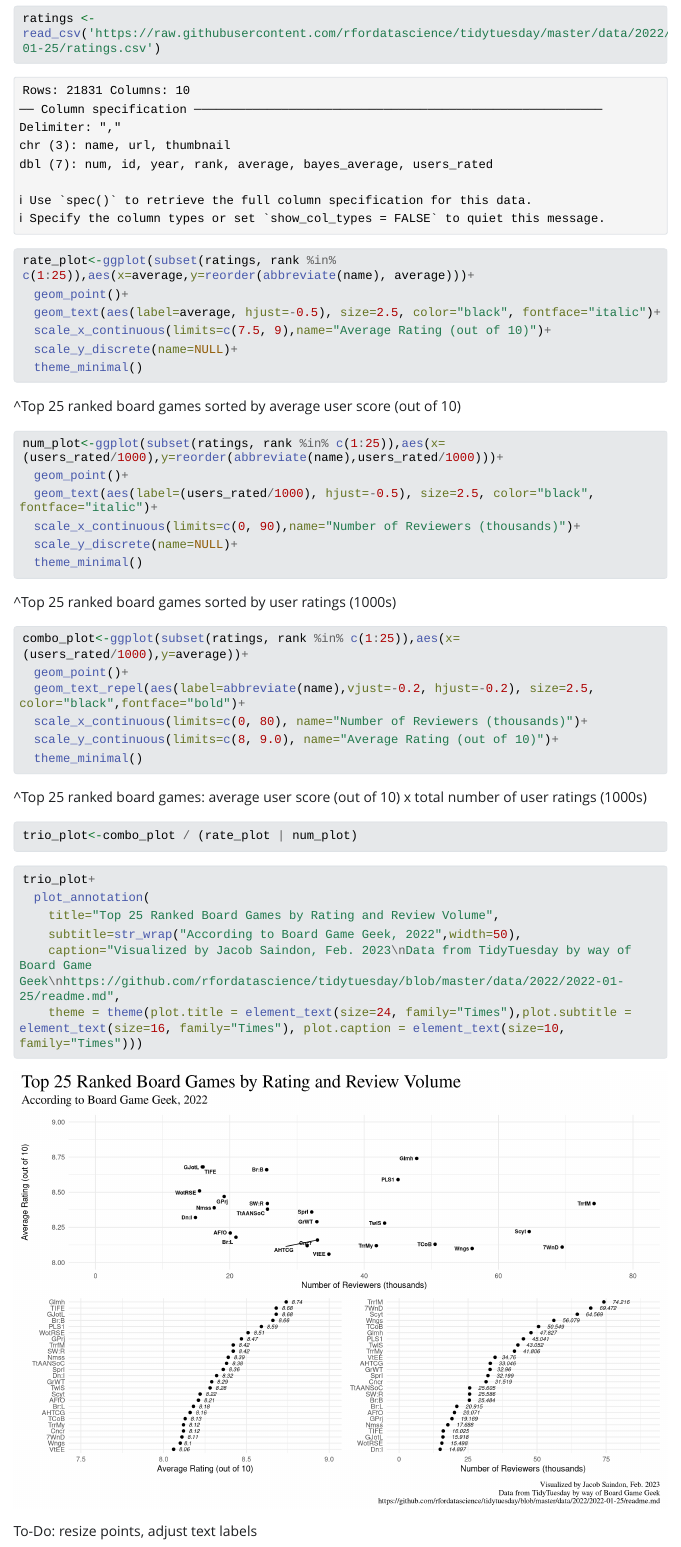
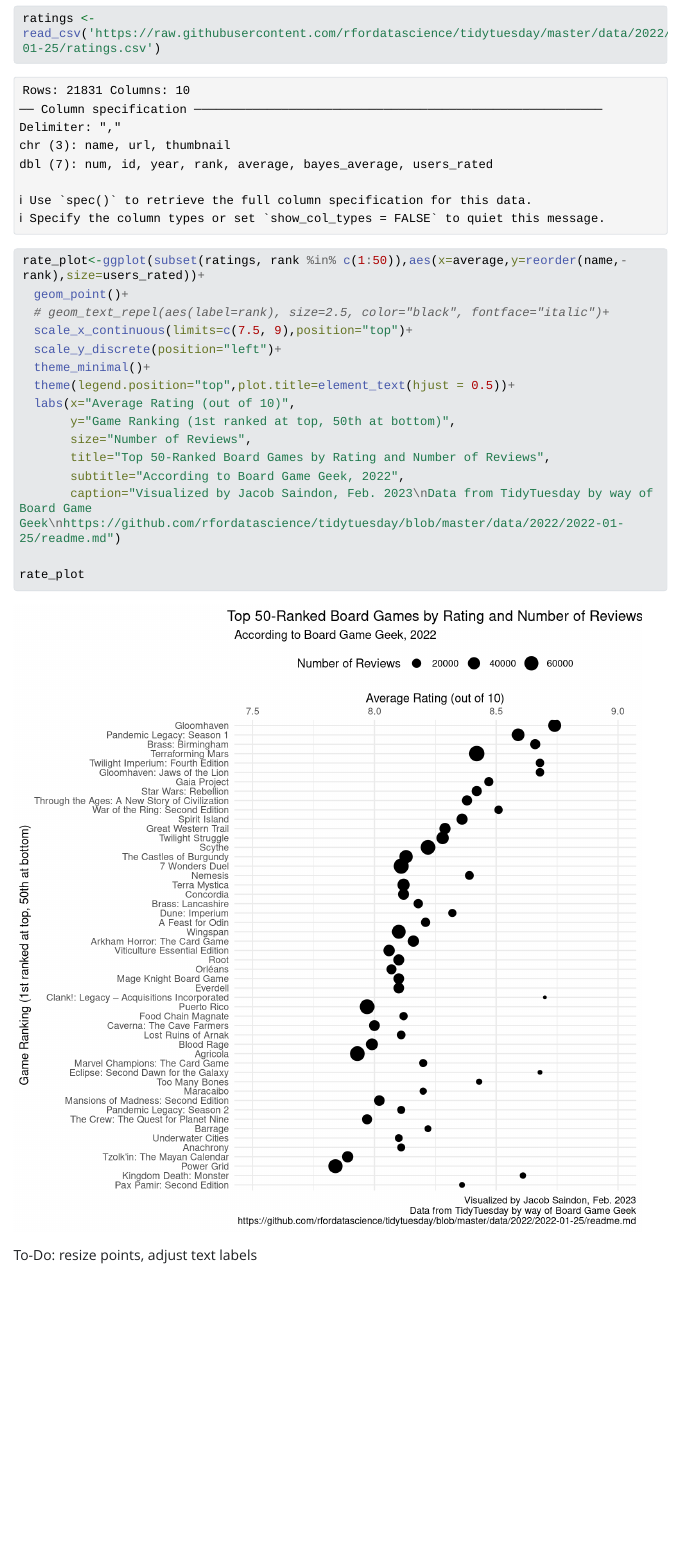
Before and after one commit to A-S500/dataviz_final-jacographer, a Quarto document (visualization_final_report.qmd): the page in a window 1100 px wide, from 570 px down. The pictures show the output file visualization_final_report.html that the author committed with the source, opened offline; Quarto's library style sheets are replaced by a plain one without menus; long lines of code are wrapped.

Commit message:
updated chart draft

````diff
--- a/visualization_final_report.qmd
+++ b/visualization_final_report.qmd
@@ -20,52 +20,89 @@ ratings <- read_csv('https://raw.githubusercontent.com/rfordatascience/tidytuesd
 ```
 
 ```{r}
-rate_plot<-ggplot(subset(ratings, rank %in% c(1:25)),aes(x=average,y=reorder(abbreviate(name), average)))+
+#| fig-width: 8
+#| fig-height: 8
+rate_plot<-ggplot(subset(ratings, rank %in% c(1:50)),aes(x=average,y=reorder(name,-rank),size=users_rated))+
   geom_point()+
-  geom_text(aes(label=average, hjust=-0.5), size=2.5, color="black", fontface="italic")+
-  scale_x_continuous(limits=c(7.5, 9),name="Average Rating (out of 10)")+
-  scale_y_discrete(name=NULL)+
-  theme_minimal()
+  # geom_text_repel(aes(label=rank), size=2.5, color="black", fontface="italic")+
+  scale_x_continuous(limits=c(7.5, 9),position="top")+
+  scale_y_discrete(position="left")+
+  theme_minimal()+
+  theme(legend.position="top",plot.title=element_text(hjust = 0.5))+
+  labs(x="Average Rating (out of 10)",
+       y="Game Ranking (1st ranked at top, 50th at bottom)",
+       size="Number of Reviews",
+       title="Top 50-Ranked Board Games by Rating and Number of Reviews",
+       subtitle="According to Board Game Geek, 2022",
+       caption="Visualized by Jacob Saindon, Feb. 2023\nData from TidyTuesday by way of Board Game Geek\nhttps://github.com/rfordatascience/tidytuesday/blob/master/data/2022/2022-01-25/readme.md")
+
+rate_plot
 ```
 
-\^Top 25 ranked board games sorted by average user score (out of 10)
+<!-- \^Top 25 ranked board games sorted by average user score (out of 10) -->
 
-```{r}
-num_plot<-ggplot(subset(ratings, rank %in% c(1:25)),aes(x=(users_rated/1000),y=reorder(abbreviate(name),users_rated/1000)))+
-  geom_point()+
-  geom_text(aes(label=(users_rated/1000), hjust=-0.5), size=2.5, color="black", fontface="italic")+
-  scale_x_continuous(limits=c(0, 90),name="Number of Reviewers (thousands)")+
-  scale_y_discrete(name=NULL)+
-  theme_minimal()
-```
+<!-- ```{r} -->
 
-\^Top 25 ranked board games sorted by user ratings (1000s)
+<!-- num_plot<-ggplot(subset(ratings, rank %in% c(1:25)),aes(x=(users_rated/1000),y=reorder(abbreviate(name),users_rated/1000)))+ -->
 
-```{r}
-combo_plot<-ggplot(subset(ratings, rank %in% c(1:25)),aes(x=(users_rated/1000),y=average))+
-  geom_point()+
-  geom_text_repel(aes(label=abbreviate(name),vjust=-0.2, hjust=-0.2), size=2.5, color="black",fontface="bold")+
-  scale_x_continuous(limits=c(0, 80), name="Number of Reviewers (thousands)")+
-  scale_y_continuous(limits=c(8, 9.0), name="Average Rating (out of 10)")+
-  theme_minimal()+
-  theme(legend.position="right")
-```
+<!--   geom_point()+ -->
 
-\^Top 25 ranked board games: average user score (out of 10) x total number of user ratings (1000s)
+<!--   geom_text(aes(label=(users_rated/1000), hjust=-0.5), size=2.5, color="black", fontface="italic")+ -->
 
-```{r}
-trio_plot<-combo_plot / (rate_plot | num_plot)
-```
+<!--   scale_x_continuous(limits=c(0, 90),name="Number of Reviewers (thousands)")+ -->
 
-```{r}
-#| fig-width: 12
-#| fig-height: 8
-trio_plot+
-  plot_annotation(
-    title="Top 25 Ranked Board Games by Rating and Review Volume",
-    subtitle=str_wrap("According to Board Game Geek, 2022",width=50),
-    caption="Visualized by Jacob Saindon, Feb. 2023\nData from TidyTuesday by way of Board Game Geek\nhttps://github.com/rfordatascience/tidytuesday/blob/master/data/2022/2022-01-25/readme.md",
-    theme = theme(plot.title = element_text(size=24, family="Times"),plot.subtitle = element_text(size=16, family="Times"), plot.caption = element_text(size=10, family="Times")))
-```
+<!--   scale_y_discrete(name=NULL)+ -->
+
+<!--   theme_minimal() -->
+
+<!-- ``` -->
+
+<!-- \^Top 25 ranked board games sorted by user ratings (1000s) -->
+
+<!-- ```{r} -->
+
+<!-- combo_plot<-ggplot(subset(ratings, rank %in% c(1:25)),aes(x=(users_rated/1000),y=average))+ -->
+
+<!--   geom_point()+ -->
+
+<!--   geom_text_repel(aes(label=abbreviate(name),vjust=-0.2, hjust=-0.2), size=2.5, color="black",fontface="bold")+ -->
+
+<!--   scale_x_continuous(limits=c(0, 80), name="Number of Reviewers (thousands)")+ -->
+
+<!--   scale_y_continuous(limits=c(8, 9.0), name="Average Rating (out of 10)")+ -->
+
+<!--   theme_minimal() -->
+
+<!-- combo_plot -->
+
+<!-- ``` -->
+
+<!-- \^Top 25 ranked board games: average user score (out of 10) x total number of user ratings (1000s) -->
+
+<!-- ```{r} -->
+
+<!-- trio_plot<-combo_plot / (rate_plot | num_plot) -->
+
+<!-- ``` -->
+
+<!-- ```{r} -->
+
+<!-- #| fig-width: 12 -->
+
+<!-- #| fig-height: 8 -->
+
+<!-- trio_plot+ -->
+
+<!--   plot_annotation( -->
+
+<!--     title="Top 25 Ranked Board Games by Rating and Review Volume", -->
+
+<!--     subtitle=str_wrap("According to Board Game Geek, 2022",width=50), -->
+
+<!--     caption="Visualized by Jacob Saindon, Feb. 2023\nData from TidyTuesday by way of Board Game Geek\nhttps://github.com/rfordatascience/tidytuesday/blob/master/data/2022/2022-01-25/readme.md", -->
+
+<!--     theme = theme(plot.title = element_text(size=24, family="Times"),plot.subtitle = element_text(size=16, family="Times"), plot.caption = element_text(size=10, family="Times"))) -->
+
+<!-- ``` -->
 
 To-Do: resize points, adjust text labels
````
Also changed, not shown: visualization_final_report.html, visualization_final_report_files/figure-html/unnamed-chunk-3-1.png.
